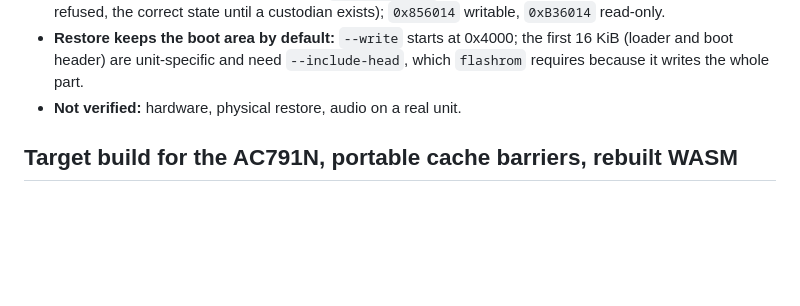
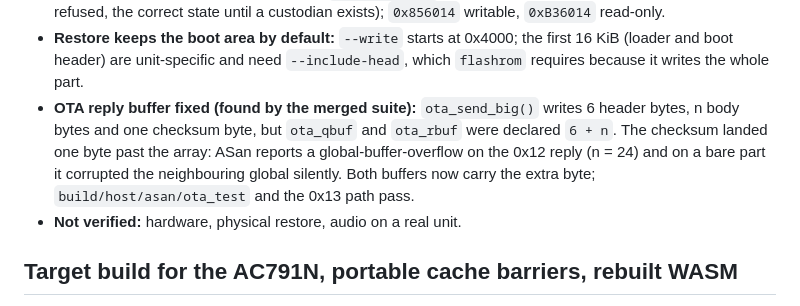
Before and after one commit to Guillel51/Quantum-GammaWave, a Markdown page: CHANGELOG.md, the part around the change. Drawn GitHub-style; blank space fills up the shorter version.

Commit message:
docs: record the OTA reply-buffer overflow and how it was found
Generated with Codebuff 🤖
Co-Authored-By: Codebuff <noreply@codebuff.com>

```diff
--- a/CHANGELOG.md
+++ b/CHANGELOG.md
@@ -70,6 +70,11 @@
 - **Restore keeps the boot area by default:** `--write` starts at 0x4000; the first 16 KiB (loader
   and boot header) are unit-specific and need `--include-head`, which `flashrom` requires because it
   writes the whole part.
+- **OTA reply buffer fixed (found by the merged suite):** `ota_send_big()` writes 6 header bytes,
+  n body bytes and one checksum byte, but `ota_qbuf` and `ota_rbuf` were declared `6 + n`. The
+  checksum landed one byte past the array: ASan reports a global-buffer-overflow on the 0x12 reply
+  (n = 24) and on a bare part it corrupted the neighbouring global silently. Both buffers now carry
+  the extra byte; `build/host/asan/ota_test` and the 0x13 path pass.
 - **Not verified:** hardware, physical restore, audio on a real unit.
 
 ## Target build for the AC791N, portable cache barriers, rebuilt WASM
```
Also changed, not shown: docs/V1.8.9_STATUS.md (+7 -0 lines).
